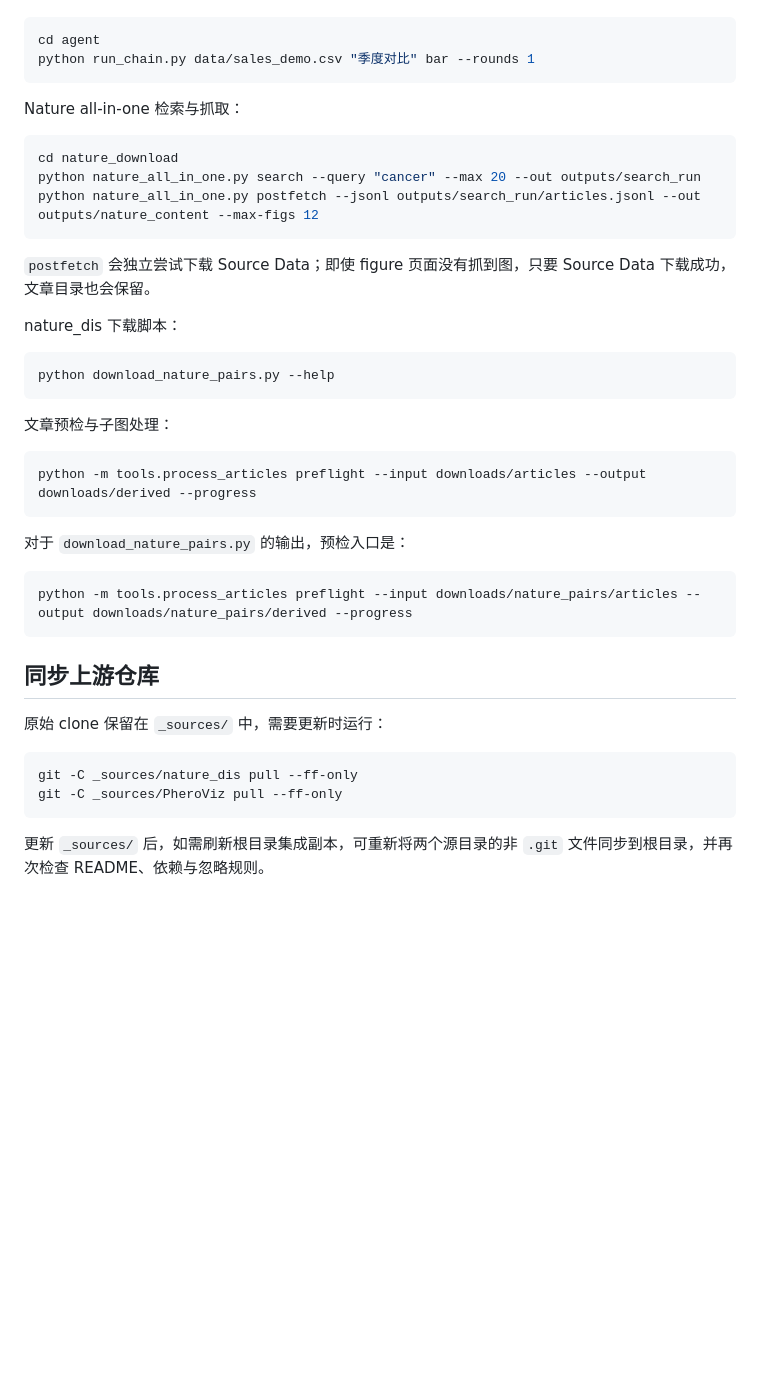
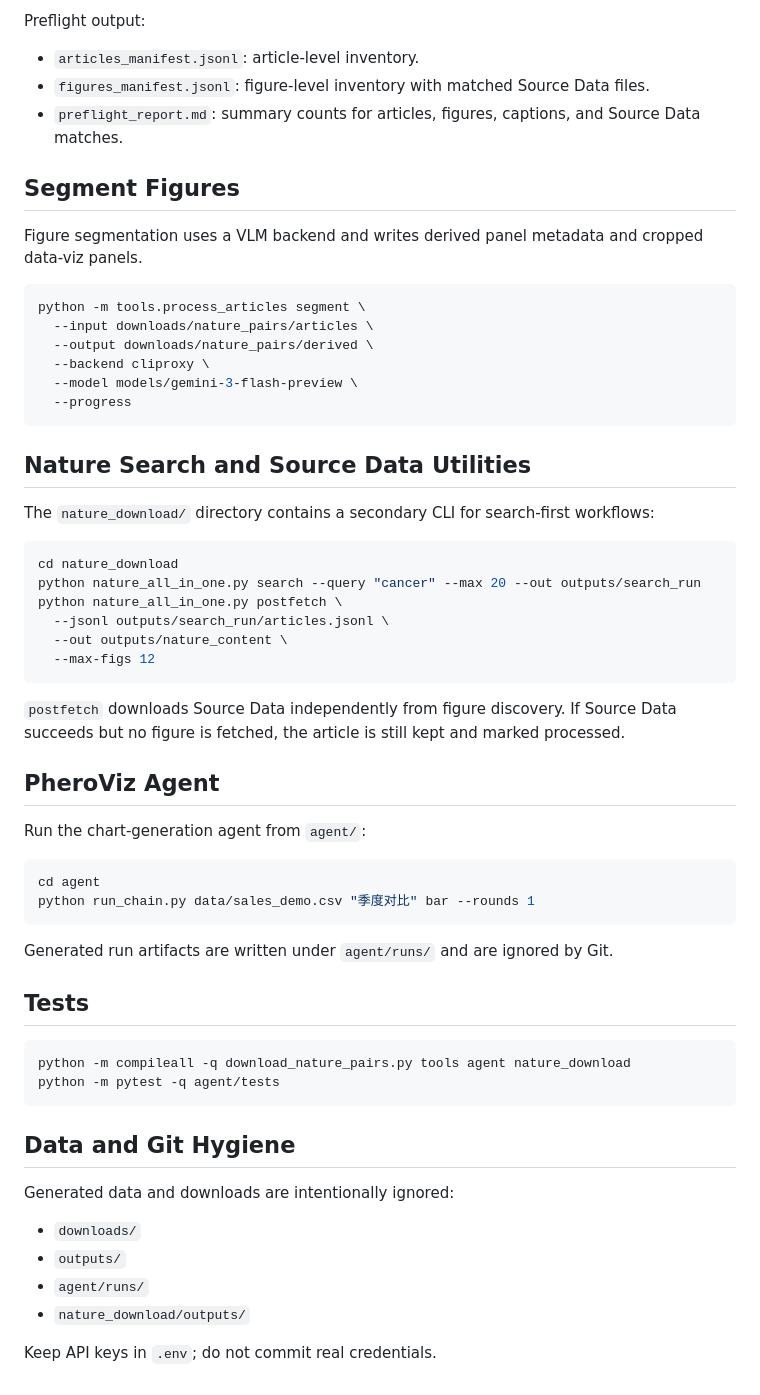
Before and after one commit to shatianming5/NaturePheroViz, a Markdown page: README.md, the part around one of its changes. Rendered like a GitHub page; blank space fills up the shorter version.

````diff
--- a/README.md
+++ b/README.md
@@ -50,44 +77,62 @@ PheroViz 可视化流水线：
+Preflight output:
+
+- `articles_manifest.jsonl`: article-level inventory.
+- `figures_manifest.jsonl`: figure-level inventory with matched Source Data files.
+- `preflight_report.md`: summary counts for articles, figures, captions, and Source Data matches.
+
+## Segment Figures
+
+Figure segmentation uses a VLM backend and writes derived panel metadata and cropped data-viz panels.
+
+```bash
+python -m tools.process_articles segment \
+  --input downloads/nature_pairs/articles \
+  --output downloads/nature_pairs/derived \
+  --backend cliproxy \
+  --model models/gemini-3-flash-preview \
+  --progress
+```
+
+## Nature Search and Source Data Utilities
+
+The `nature_download/` directory contains a secondary CLI for search-first workflows:
+
+```bash
+cd nature_download
+python nature_all_in_one.py search --query "cancer" --max 20 --out outputs/search_run
+python nature_all_in_one.py postfetch \
+  --jsonl outputs/search_run/articles.jsonl \
+  --out outputs/nature_content \
+  --max-figs 12
+```
+
+`postfetch` downloads Source Data independently from figure discovery. If Source Data succeeds but no figure is fetched, the article is still kept and marked processed.
+
+## PheroViz Agent
+
+Run the chart-generation agent from `agent/`:
 
 ```bash
 cd agent
 python run_chain.py data/sales_demo.csv "季度对比" bar --rounds 1
 ```
 
-Nature all-in-one 检索与抓取：
+Generated run artifacts are written under `agent/runs/` and are ignored by Git.
+
+## Tests
 
 ```bash
-cd nature_download
-python nature_all_in_one.py search --query "cancer" --max 20 --out outputs/search_run
-python nature_all_in_one.py postfetch --jsonl outputs/search_run/articles.jsonl --out outputs/nature_content --max-figs 12
+python -m compileall -q download_nature_pairs.py tools agent nature_download
+python -m pytest -q agent/tests
 ```
 
-`postfetch` 会独立尝试下载 Source Data；即使 figure 页面没有抓到图，只要 Source Data 下载成功，文章目录也会保留。
+## Data and Git Hygiene
 
-nature_dis 下载脚本：
+Generated data and downloads are intentionally ignored:
 
-```bash
-python download_nature_pairs.py --help
-```
+- `downloads/`
+- `outputs/`
+- `agent/runs/`
+- `nature_download/outputs/`
 
-文章预检与子图处理：
-
-```bash
-python -m tools.process_articles preflight --input downloads/articles --output downloads/derived --progress
-```
-
-对于 `download_nature_pairs.py` 的输出，预检入口是：
-
-```bash
-python -m tools.process_articles preflight --input downloads/nature_pairs/articles --output downloads/nature_pairs/derived --progress
-```
-
-## 同步上游仓库
-
-原始 clone 保留在 `_sources/` 中，需要更新时运行：
-
-```bash
-git -C _sources/nature_dis pull --ff-only
-git -C _sources/PheroViz pull --ff-only
-```
-
-更新 `_sources/` 后，如需刷新根目录集成副本，可重新将两个源目录的非 `.git` 文件同步到根目录，并再次检查 README、依赖与忽略规则。
+Keep API keys in `.env`; do not commit real credentials.
````
Also changed, not shown: other parts of README.md (+56 -29 lines).
